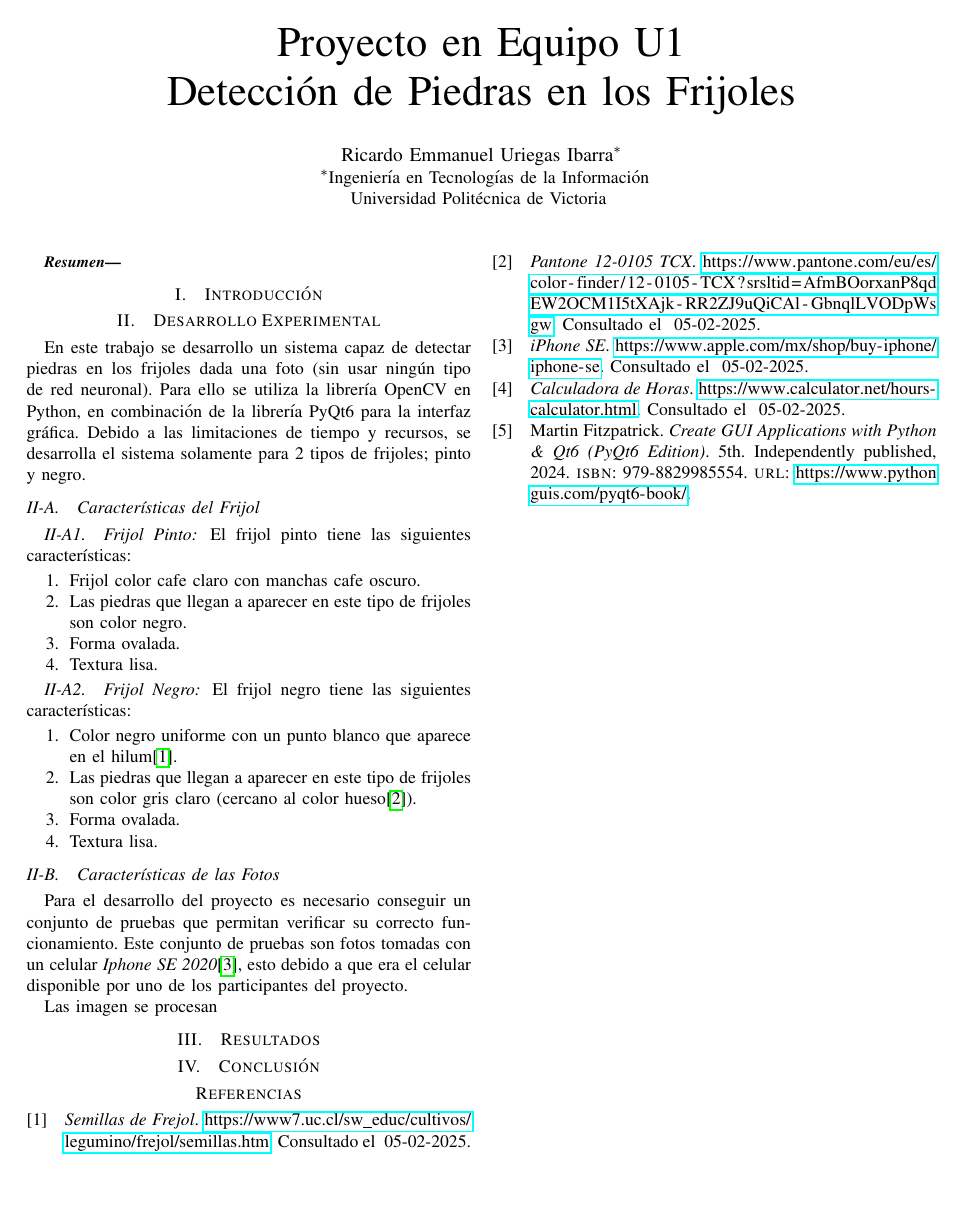
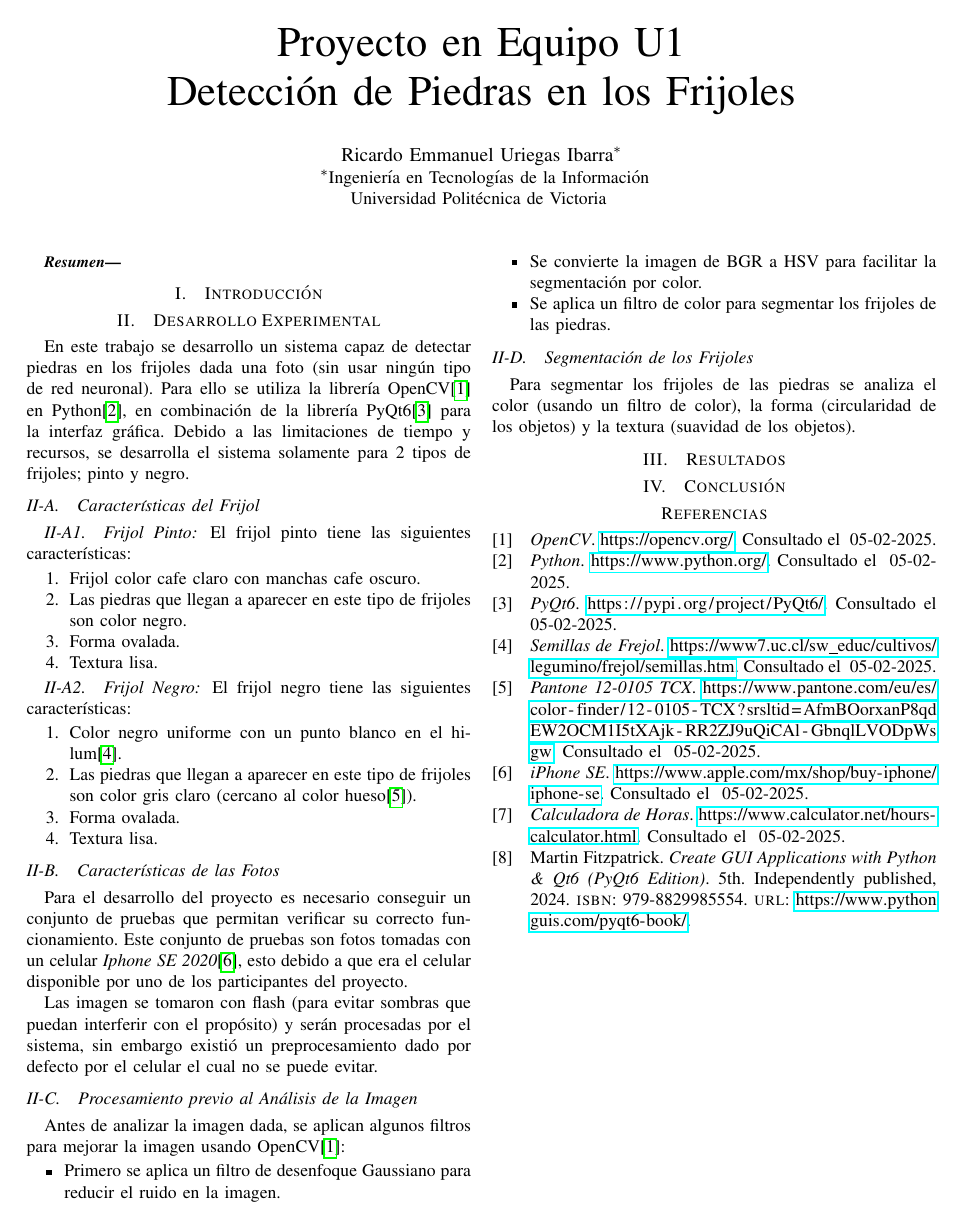
Before and after one commit to ricardouriegas/stone-detection-for-beans-document, a LaTeX paper (main.tex, which reads references.bib): the whole page. Compiled offline with pdfLaTeX.

Commit message:
advances

```diff
--- a/main.tex
+++ b/main.tex
@@ -96,7 +96,7 @@
     \subsubsection{Frijol Negro}
     El frijol negro tiene las siguientes características:
     \begin{enumerate}
-        \item Color negro uniforme con un punto blanco que aparece en el hilum\cite{semillas}.
+        \item Color negro uniforme con un punto blanco en el hilum\cite{semillas}.
         \item Las piedras que llegan a aparecer en este tipo de frijoles son color gris claro (cercano al color hueso\cite{pantone}).
         \item Forma ovalada.
         \item Textura lisa.
@@ -105,7 +105,18 @@
     \subsection{Características de las Fotos}
     Para el desarrollo del proyecto es necesario conseguir un conjunto de pruebas que permitan verificar su correcto funcionamiento. Este conjunto de pruebas son fotos tomadas con un celular \textit{Iphone SE 2020}\cite{iphone}, esto debido a que era el celular disponible por uno de los participantes del proyecto.
 
-    Las imagen se procesan
+    Las imagen se tomaron con flash (para evitar sombras que puedan interferir con el propósito) y serán procesadas por el sistema, sin embargo existió un preprocesamiento dado por defecto por el celular el cual no se puede evitar.
+
+    \subsection{Procesamiento previo al Análisis de la Imagen}
+    Antes de analizar la imagen dada, se aplican algunos filtros para mejorar la imagen usando OpenCV\cite{opencv}:
+    \begin{itemize}
+        \item Primero se aplica un filtro de desenfoque Gaussiano para reducir el ruido en la imagen.
+        \item Se convierte la imagen de BGR a HSV para facilitar la segmentación por color.
+        \item Se aplica un filtro de color para segmentar los frijoles de las piedras.
+    \end{itemize}
+
+    \subsection{Segmentación de los Frijoles}
+    Para segmentar los frijoles de las piedras se analiza el color (usando un filtro de color), la forma (circularidad de los objetos) y la textura (suavidad de los objetos).
 
 
 
--- a/references.bib
+++ b/references.bib
@@ -39,3 +39,24 @@
   howpublished = "\burl{https://www.pantone.com/eu/es/color-finder/12-0105-TCX?srsltid=AfmBOorxanP8qdEW2OCM1I5tXAjk-RR2ZJ9uQiCAl-GbnqlLVODpWsgw}",
     note="{{Consultado el \specialdate\today}}"
 }
+
+% https://opencv.org/
+@Misc{opencv,
+  title = "{OpenCV}",
+  howpublished = "\burl{https://opencv.org/}",
+    note="{{Consultado el \specialdate\today}}"
+}
+
+% https://pypi.org/project/PyQt6/
+@Misc{pyqt6,
+  title = "{PyQt6}",
+  howpublished = "\burl{https://pypi.org/project/PyQt6/}",
+    note="{{Consultado el \specialdate\today}}"
+}
+
+% https://www.python.org/
+@Misc{python,
+  title = "{Python}",
+  howpublished = "\burl{https://www.python.org/}",
+    note="{{Consultado el \specialdate\today}}"
+}
```
Also changed, not shown: main.tex (2 more changed lines).
